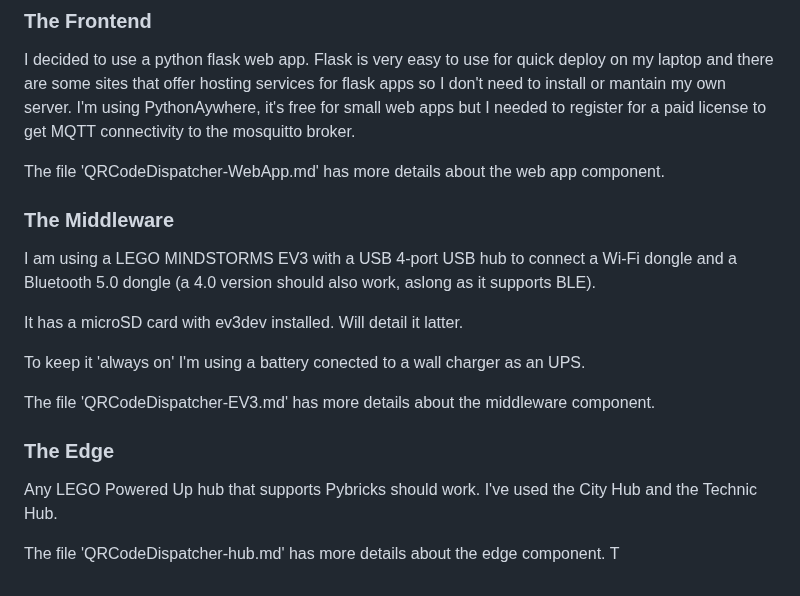
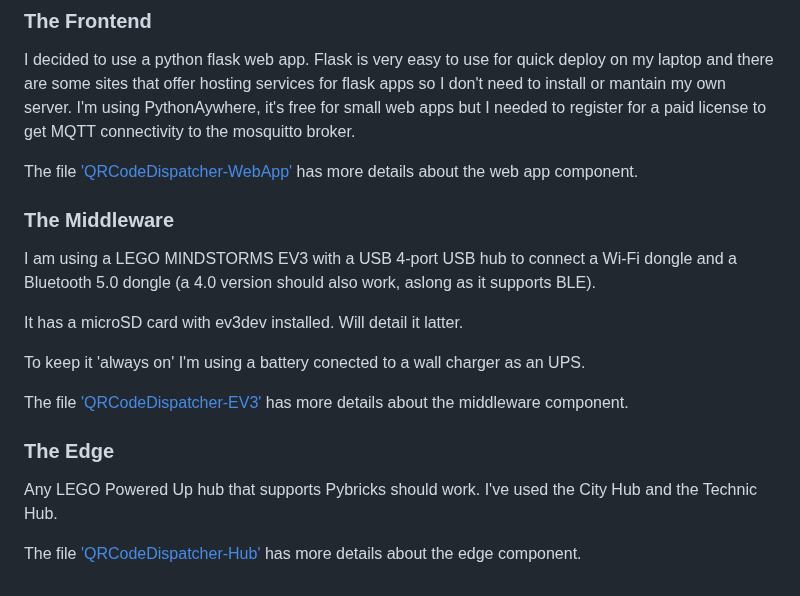
Before and after one commit to JorgePe/QRCodeDispatcher, a Markdown page: README.md, the part around the change. GitHub-like rendering.

```diff
--- a/README.md
+++ b/README.md
@@ -58,7 +58,7 @@ mantain my own server.
 I'm using PythonAywhere, it's free for small web apps but I needed to register for a paid license
 to get MQTT connectivity to the mosquitto broker.
 
-The file 'QRCodeDispatcher-WebApp.md' has more details about the web app component.
+The file ['QRCodeDispatcher-WebApp'](QRCodeDispatcher-WebApp.md) has more details about the web app component.
 
 ### The Middleware
 
@@ -69,12 +69,11 @@ It has a microSD card with ev3dev installed. Will detail it latter.
 
 To keep it 'always on' I'm using a battery conected to a wall charger as an UPS.
 
-The file 'QRCodeDispatcher-EV3.md' has more details about the middleware component.
+The file ['QRCodeDispatcher-EV3'](QRCodeDispatcher-EV3.md) has more details about the middleware component.
 
 ### The Edge
 
 Any LEGO Powered Up hub that supports Pybricks should work.
 I've used the City Hub and the Technic Hub.
 
-The file 'QRCodeDispatcher-hub.md' has more details about the edge component.
-T
+The file ['QRCodeDispatcher-Hub'](QRCodeDispatcher-Hub.md) has more details about the edge component.
```
